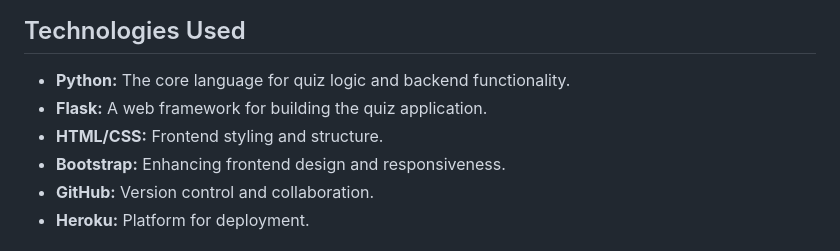
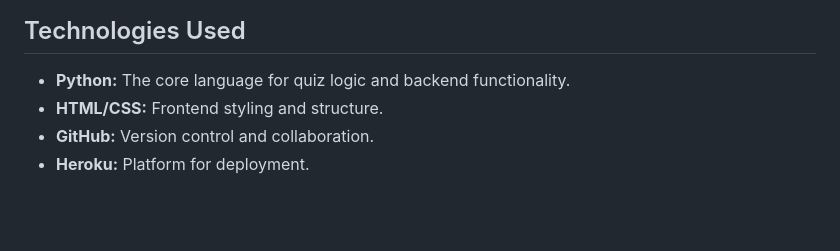
Before and after one commit to abikirkham/FlexiBook, a Markdown page: README.md, the part around the change. Drawn GitHub-style; blank space fills up the shorter version.

```diff
--- a/README.md
+++ b/README.md
@@ -17,9 +17,7 @@ BeCreative is a Python-based quiz that guides users through a series of question
 ## Technologies Used
 
 - **Python:** The core language for quiz logic and backend functionality.
-- **Flask:** A web framework for building the quiz application.
 - **HTML/CSS:** Frontend styling and structure.
-- **Bootstrap:** Enhancing frontend design and responsiveness.
 - **GitHub:** Version control and collaboration.
 - **Heroku:** Platform for deployment.
 
```
